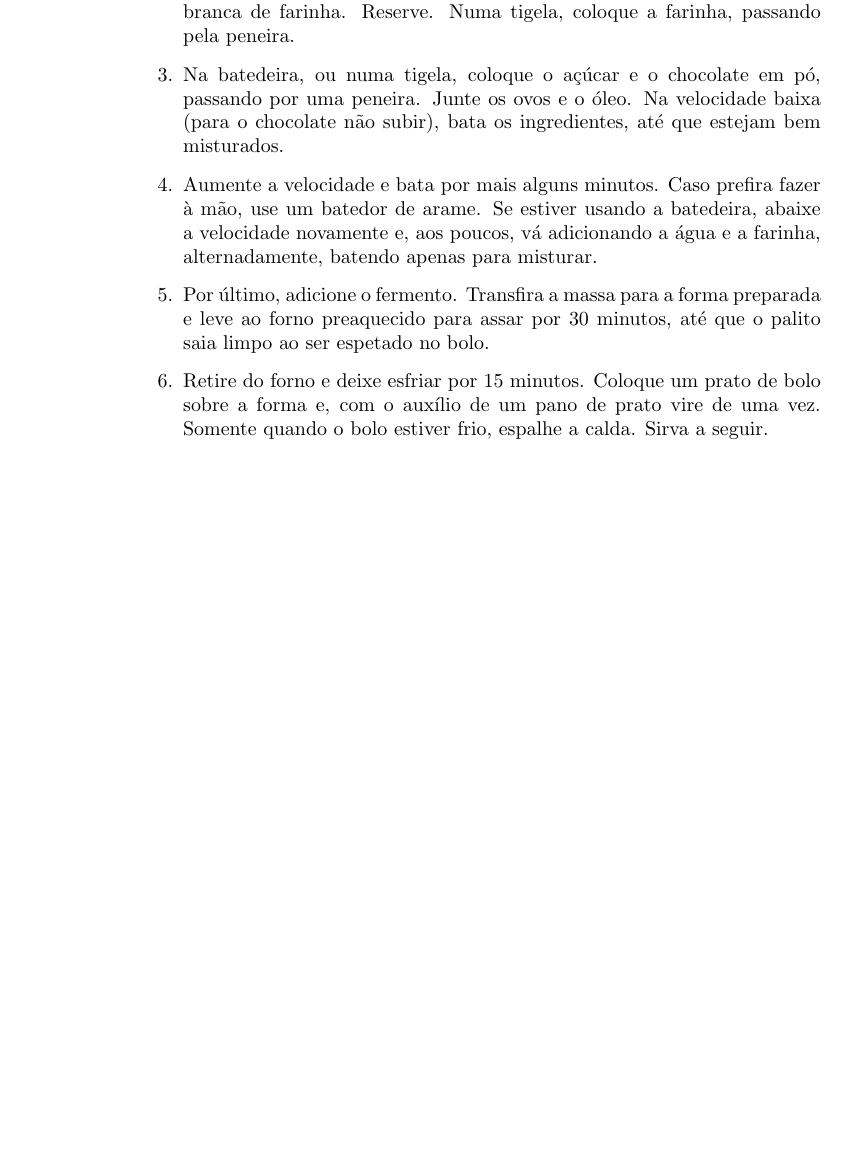
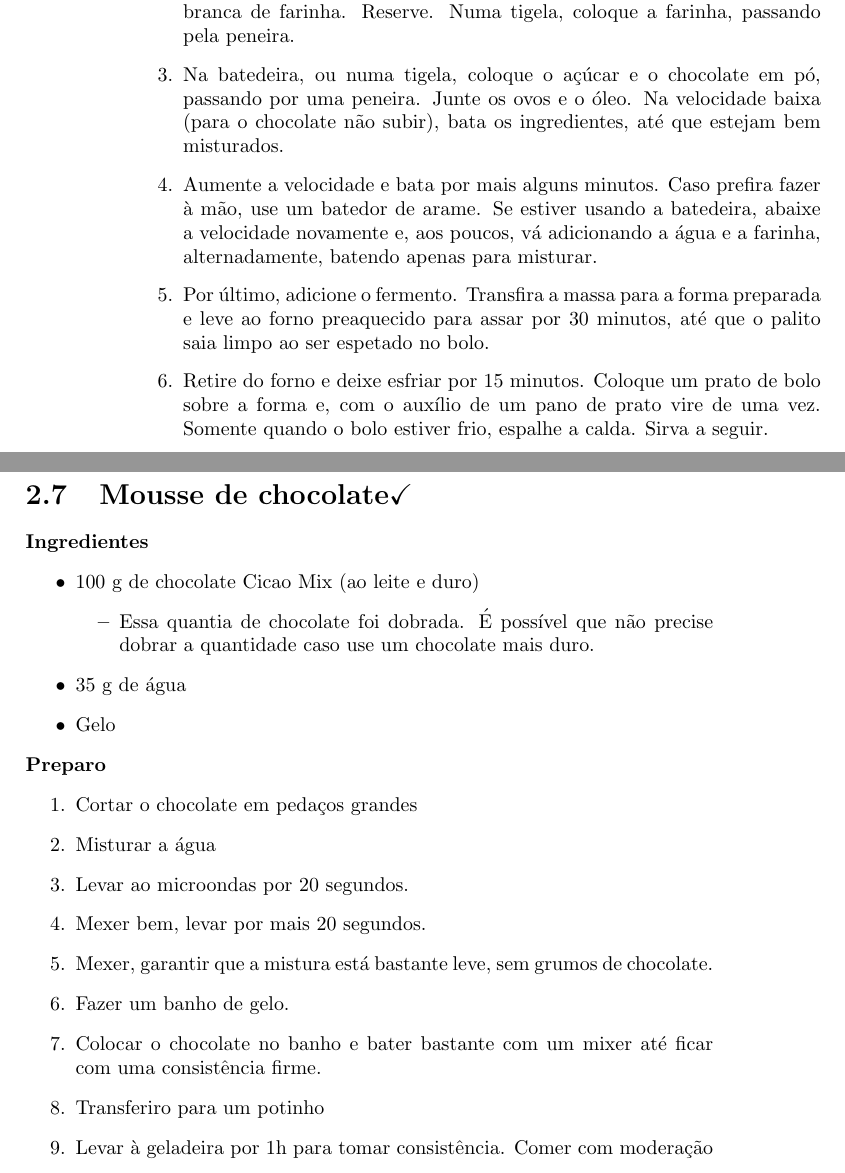
Before and after one commit to KarlClinckspoor/LivroDeReceitas, a LaTeX book (main.tex, which reads ReceitasDoces.tex): part of page 42 of 42 before the commit and two parts of pages 42 and 43 of 43 after it, the two joined at a grey line, cut so that both start at the same text, the shorter picture padded with empty space. Compiled offline with pdfLaTeX.

Commit message:
Mousse de chocolate

```diff
--- a/ReceitasDoces.tex
+++ b/ReceitasDoces.tex
@@ -254,3 +254,29 @@
 		      quando o bolo estiver frio, espalhe a calda. Sirva a seguir.
 	\end{enumerate}
 }
+
+\receita{Mousse de chocolate\checkmark}{
+  \begin{itemize}
+  \item 100 g de chocolate Cicao Mix (ao leite e duro)
+    \begin{itemize}
+    \item Essa quantia de chocolate foi dobrada. É possível que não precise
+      dobrar a quantidade caso use um chocolate mais duro.
+    \end{itemize}
+  \item 35 g de água
+  \item Gelo
+  \end{itemize}
+}{
+  \begin{enumerate}
+  \item Cortar o chocolate em pedaços grandes
+  \item Misturar a água
+  \item Levar ao microondas por 20 segundos.
+  \item Mexer bem, levar por mais 20 segundos.
+  \item Mexer, garantir que a mistura está bastante leve, sem grumos de
+    chocolate.
+  \item Fazer um banho de gelo.
+  \item  Colocar o chocolate no banho e bater bastante
+    com um mixer até ficar com uma consistência firme.
+  \item Transferiro para um potinho
+  \item Levar à geladeira por 1h para tomar consistência. Comer com moderação
+  \end{enumerate}
+}
```
Also changed, not shown: ReceitasSalgadas.tex (+3 -0 lines).
